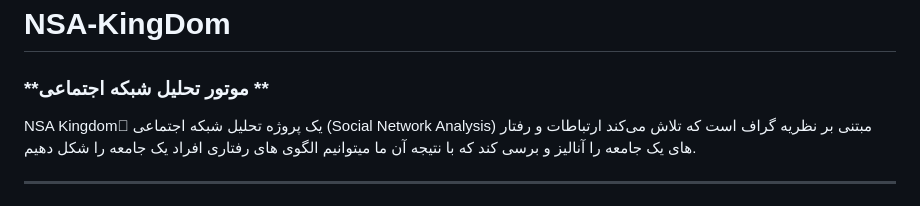
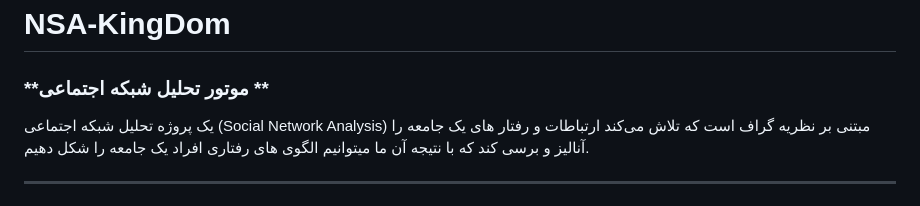
Before and after one commit to GeLasTer/NSA-KingDom, a Markdown page: README.md, the part around the change. Rendered like a GitHub page.

```diff
--- a/README.md
+++ b/README.md
@@ -2,7 +2,7 @@
 
 ### **موتور تحلیل شبکه اجتماعی **
 
-NSA Kingdomٍ
+
 یک پروژه تحلیل شبکه اجتماعی (Social Network Analysis) مبتنی بر نظریه گراف است که تلاش می‌کند ارتباطات و رفتار های یک جامعه را آنالیز و برسی کند که با نتیجه آن ما میتوانیم الگوی های رفتاری افراد یک جامعه را شکل دهیم.
 
 ---
```
